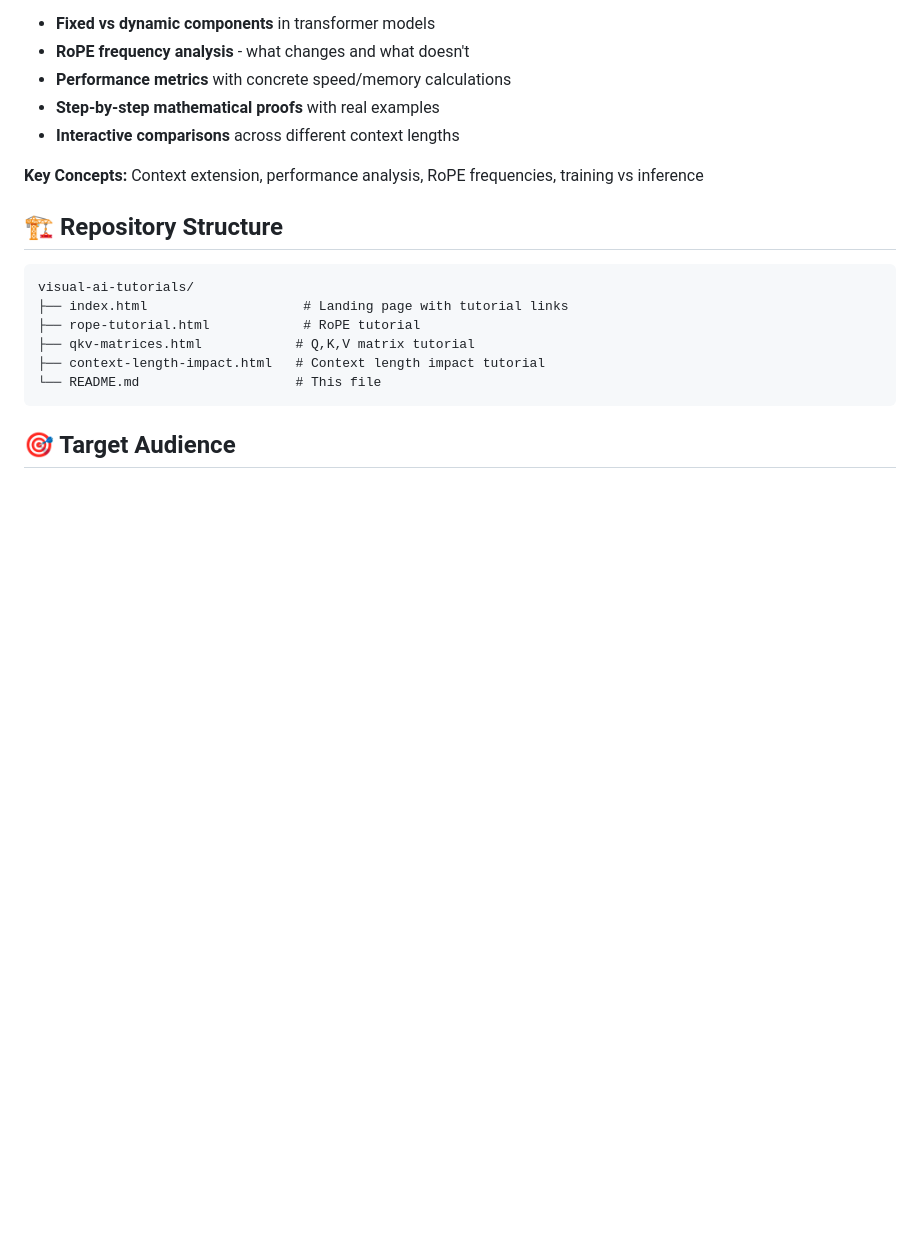
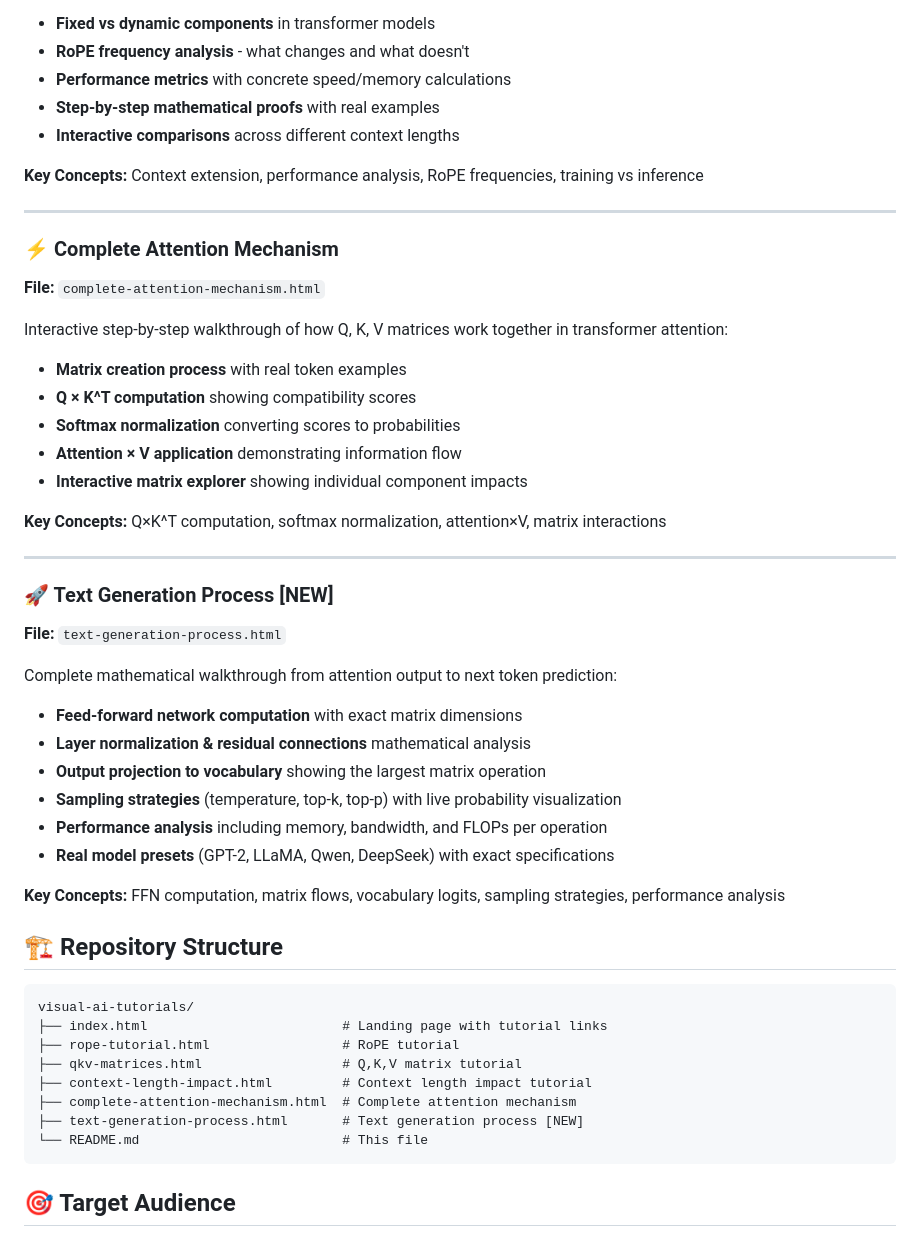
Before and after one commit to profitmonk/visual-ai-tutorials, a Markdown page: README.md, the part around the change printed below. Rendered like a GitHub page; blank space fills up the shorter version.

Commit message:
Update README.md to add full text generation tutorial

````diff
--- a/README.md
+++ b/README.md
@@ -47,15 +47,46 @@ Mathematical analysis of why models trained on long contexts excel at shorter se
 
 **Key Concepts:** Context extension, performance analysis, RoPE frequencies, training vs inference
 
+---
+
+### ⚡ Complete Attention Mechanism
+**File:** `complete-attention-mechanism.html`
+
+Interactive step-by-step walkthrough of how Q, K, V matrices work together in transformer attention:
+- **Matrix creation process** with real token examples
+- **Q × K^T computation** showing compatibility scores
+- **Softmax normalization** converting scores to probabilities
+- **Attention × V application** demonstrating information flow
+- **Interactive matrix explorer** showing individual component impacts
+
+**Key Concepts:** Q×K^T computation, softmax normalization, attention×V, matrix interactions
+
+---
+
+### 🚀 Text Generation Process **[NEW]**
+**File:** `text-generation-process.html`
+
+Complete mathematical walkthrough from attention output to next token prediction:
+- **Feed-forward network computation** with exact matrix dimensions
+- **Layer normalization & residual connections** mathematical analysis
+- **Output projection to vocabulary** showing the largest matrix operation
+- **Sampling strategies** (temperature, top-k, top-p) with live probability visualization
+- **Performance analysis** including memory, bandwidth, and FLOPs per operation
+- **Real model presets** (GPT-2, LLaMA, Qwen, DeepSeek) with exact specifications
+
+**Key Concepts:** FFN computation, matrix flows, vocabulary logits, sampling strategies, performance analysis
+
 ## 🏗️ Repository Structure
 
 ```
 visual-ai-tutorials/
-├── index.html                    # Landing page with tutorial links
-├── rope-tutorial.html            # RoPE tutorial
-├── qkv-matrices.html            # Q,K,V matrix tutorial
-├── context-length-impact.html   # Context length impact tutorial
-└── README.md                    # This file
+├── index.html                         # Landing page with tutorial links
+├── rope-tutorial.html                 # RoPE tutorial
+├── qkv-matrices.html                  # Q,K,V matrix tutorial
+├── context-length-impact.html         # Context length impact tutorial
+├── complete-attention-mechanism.html  # Complete attention mechanism
+├── text-generation-process.html       # Text generation process [NEW]
+└── README.md                          # This file
 ```
 
 ## 🎯 Target Audience
````
Also changed, not shown: other parts of README.md (+16 -2 lines).
